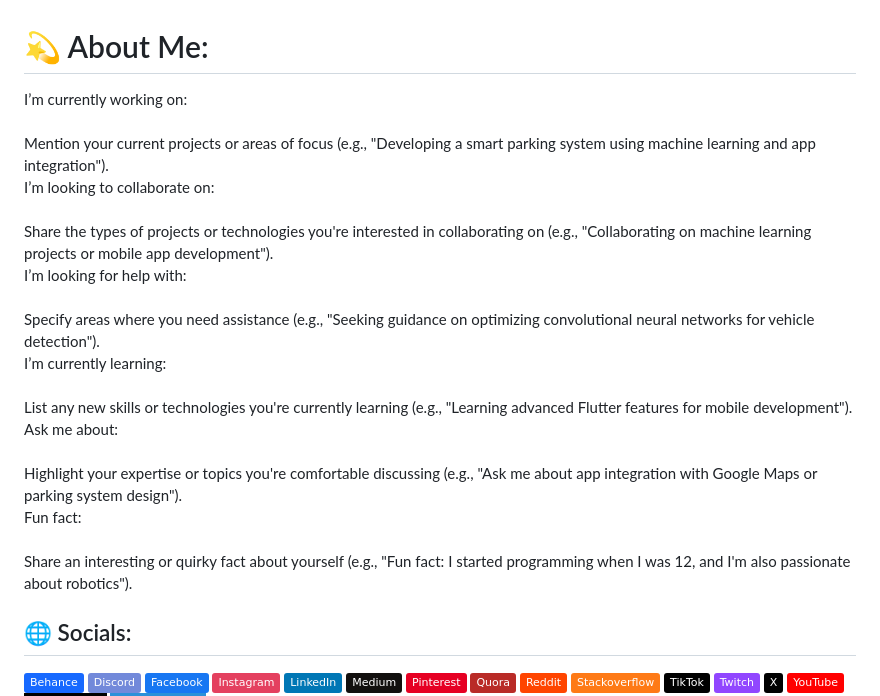
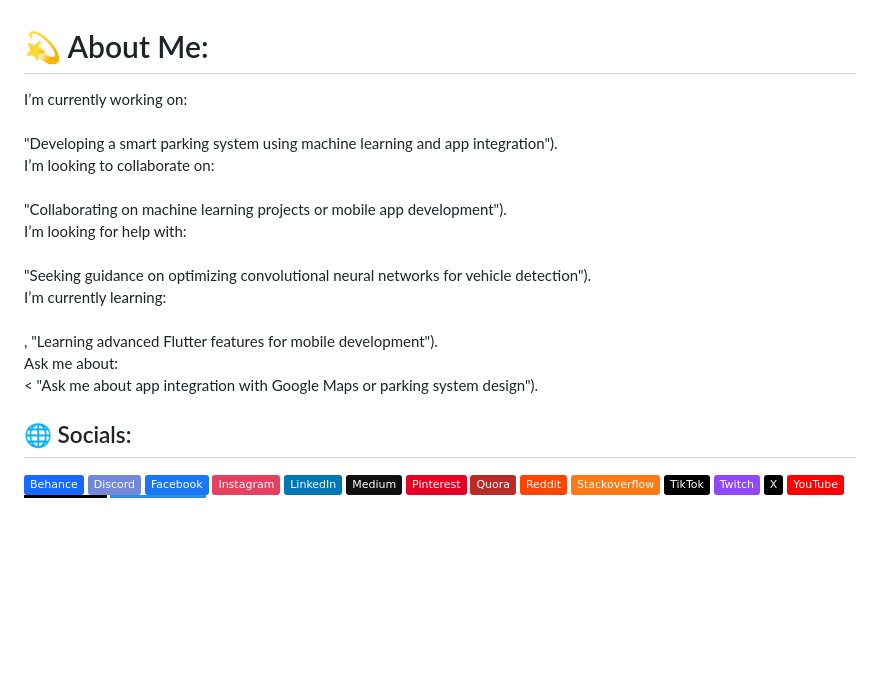
Before and after one commit to p6anav/p6anav, a Markdown page: README.md, the part around the change. GitHub-like rendering; badges without logos; blank space fills up the shorter version.

```diff
--- a/README.md
+++ b/README.md
@@ -1,5 +1,5 @@
 # 💫 About Me:
-I’m currently working on:<br><br>Mention your current projects or areas of focus (e.g., "Developing a smart parking system using machine learning and app integration").<br>I’m looking to collaborate on:<br><br>Share the types of projects or technologies you're interested in collaborating on (e.g., "Collaborating on machine learning projects or mobile app development").<br>I’m looking for help with:<br><br>Specify areas where you need assistance (e.g., "Seeking guidance on optimizing convolutional neural networks for vehicle detection").<br>I’m currently learning:<br><br>List any new skills or technologies you're currently learning (e.g., "Learning advanced Flutter features for mobile development").<br>Ask me about:<br><br>Highlight your expertise or topics you're comfortable discussing (e.g., "Ask me about app integration with Google Maps or parking system design").<br>Fun fact:<br><br>Share an interesting or quirky fact about yourself (e.g., "Fun fact: I started programming when I was 12, and I'm also passionate about robotics").
+I’m currently working on:<br><br> "Developing a smart parking system using machine learning and app integration").<br>I’m looking to collaborate on:<br><br> "Collaborating on machine learning projects or mobile app development").<br>I’m looking for help with:<br><br> "Seeking guidance on optimizing convolutional neural networks for vehicle detection").<br>I’m currently learning:<br><br>, "Learning advanced Flutter features for mobile development").<br>Ask me about:<br>< "Ask me about app integration with Google Maps or parking system design").
 
 
 ## 🌐 Socials:
```
